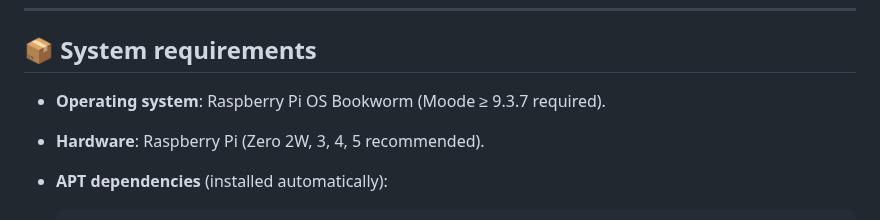
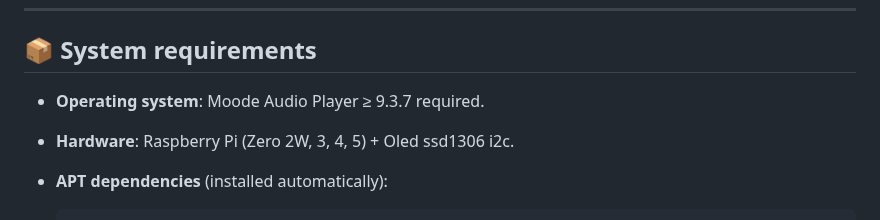
Before and after one commit to Trachou2Bois/MoodeOled, a Markdown page: README.md, the part around the change. Rendered like a GitHub page.

```diff
--- a/README.md
+++ b/README.md
@@ -20,9 +20,9 @@ MoodeOLED is a user interface for an SSD1306 OLED screen to control [Moode Audio
 
 ## 📦 System requirements
 
-- **Operating system**: Raspberry Pi OS Bookworm (Moode ≥ 9.3.7 required).
+- **Operating system**: Moode Audio Player ≥ 9.3.7 required.
 
-- **Hardware**: Raspberry Pi (Zero 2W, 3, 4, 5 recommended).
+- **Hardware**: Raspberry Pi (Zero 2W, 3, 4, 5) + Oled ssd1306 i2c.
 
 - **APT dependencies** (installed automatically):
 
```
